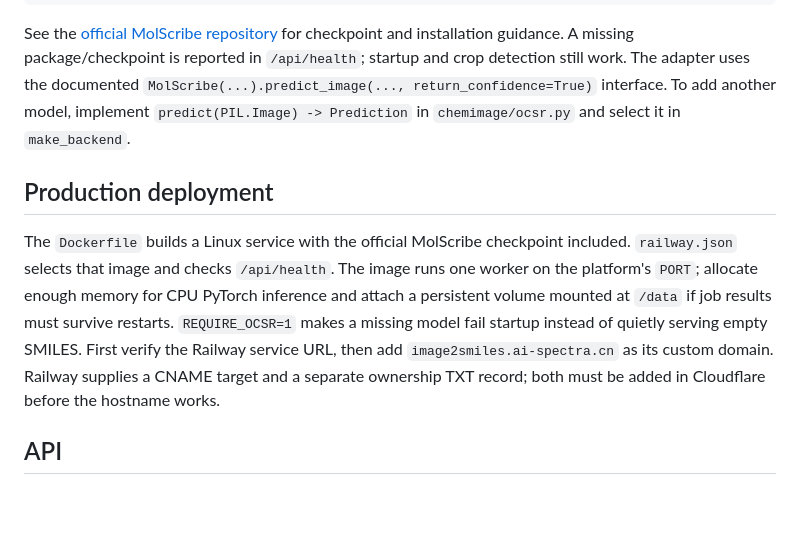
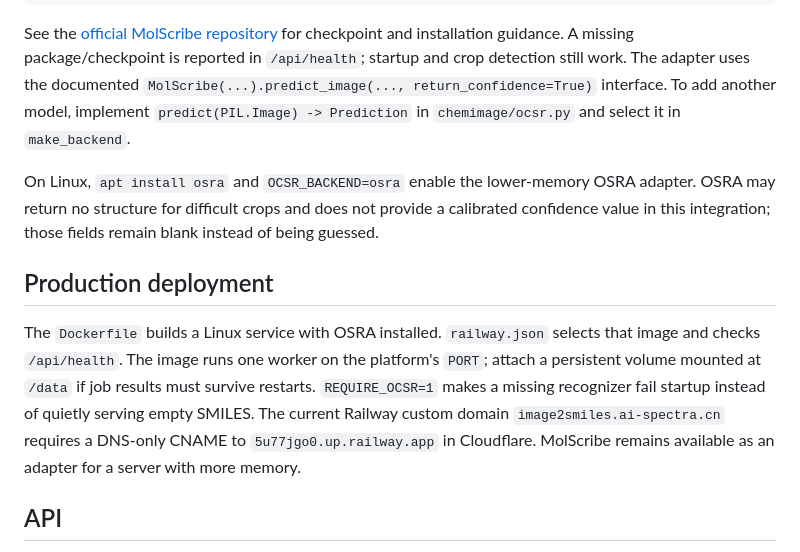
Before and after one commit to swang066/chemimage2smiles, a Markdown page: README.md, the part around the change. Drawn GitHub-style; blank space fills up the shorter version.

Commit message:
Document OSRA deployment and test adapter

```diff
--- a/README.md
+++ b/README.md
@@ -25,9 +25,11 @@ $env:MOLSCRIBE_CHECKPOINT = "C:\path\to\swin_base_char_aux_1m.pth"
 
 See the [official MolScribe repository](https://github.com/thomas0809/MolScribe) for checkpoint and installation guidance. A missing package/checkpoint is reported in `/api/health`; startup and crop detection still work. The adapter uses the documented `MolScribe(...).predict_image(..., return_confidence=True)` interface. To add another model, implement `predict(PIL.Image) -> Prediction` in `chemimage/ocsr.py` and select it in `make_backend`.
 
+On Linux, `apt install osra` and `OCSR_BACKEND=osra` enable the lower-memory OSRA adapter. OSRA may return no structure for difficult crops and does not provide a calibrated confidence value in this integration; those fields remain blank instead of being guessed.
+
 ## Production deployment
 
-The `Dockerfile` builds a Linux service with the official MolScribe checkpoint included. `railway.json` selects that image and checks `/api/health`. The image runs one worker on the platform's `PORT`; allocate enough memory for CPU PyTorch inference and attach a persistent volume mounted at `/data` if job results must survive restarts. `REQUIRE_OCSR=1` makes a missing model fail startup instead of quietly serving empty SMILES. First verify the Railway service URL, then add `image2smiles.ai-spectra.cn` as its custom domain. Railway supplies a CNAME target and a separate ownership TXT record; both must be added in Cloudflare before the hostname works.
+The `Dockerfile` builds a Linux service with OSRA installed. `railway.json` selects that image and checks `/api/health`. The image runs one worker on the platform's `PORT`; attach a persistent volume mounted at `/data` if job results must survive restarts. `REQUIRE_OCSR=1` makes a missing recognizer fail startup instead of quietly serving empty SMILES. The current Railway custom domain `image2smiles.ai-spectra.cn` requires a DNS-only CNAME to `5u77jgo0.up.railway.app` in Cloudflare. MolScribe remains available as an adapter for a server with more memory.
 
 ## API
 
```
